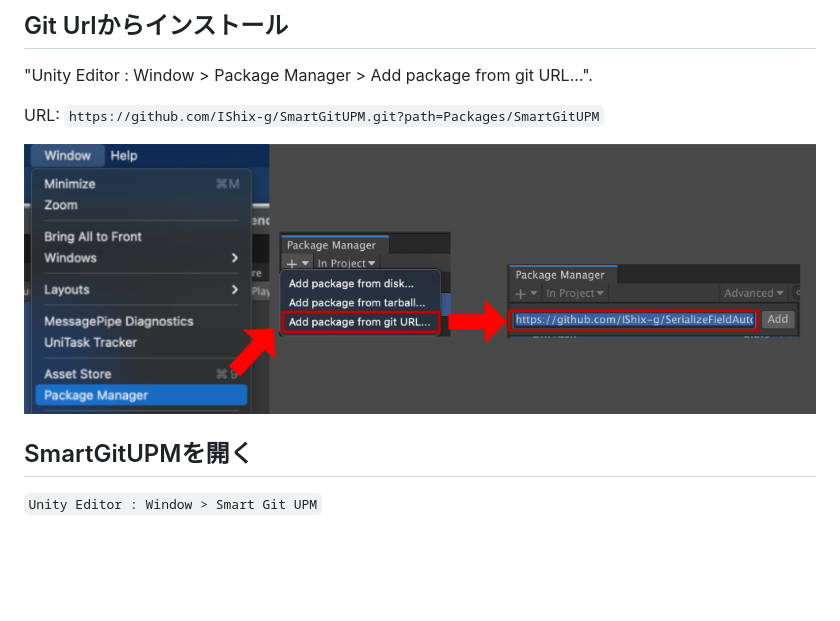
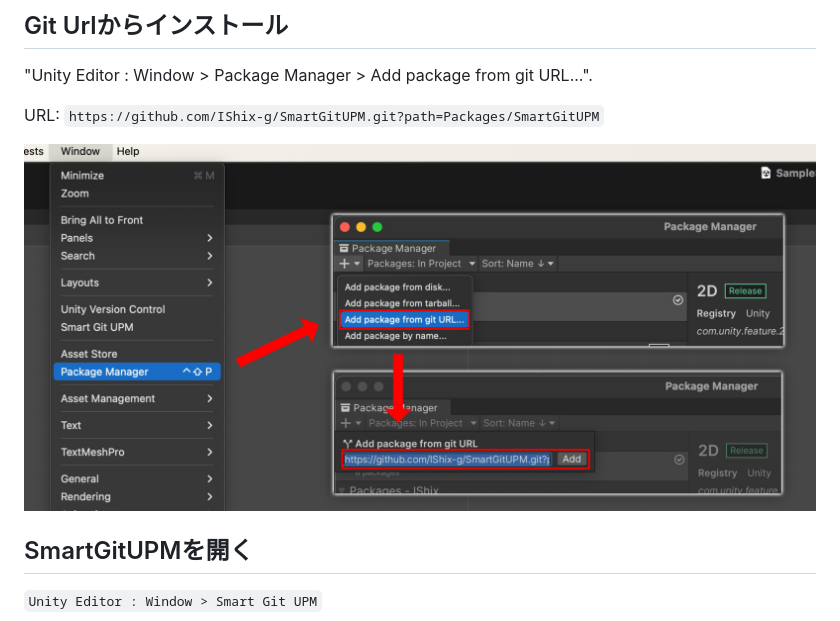
Before and after one commit to IShix-g/SmartGitUPM, a Markdown page: README_jp.md, the part around the change. Drawn GitHub-style; pictures changed too: Docs/add_package.png (added), Docs/package_manager.png (deleted); blank space fills up the shorter version.

```diff
--- a/README_jp.md
+++ b/README_jp.md
@@ -50,7 +50,7 @@ Unity Editorを開く度に、パッケージの更新があれば通知を受
 
 URL: `https://github.com/IShix-g/SmartGitUPM.git?path=Packages/SmartGitUPM`
 
-![Update](Docs/package_manager.png)
+![Update](Docs/add_package.png)
 
 ## SmartGitUPMを開く
 
```
Also changed, not shown: README.md (+1 -1 lines), 2 other files.
